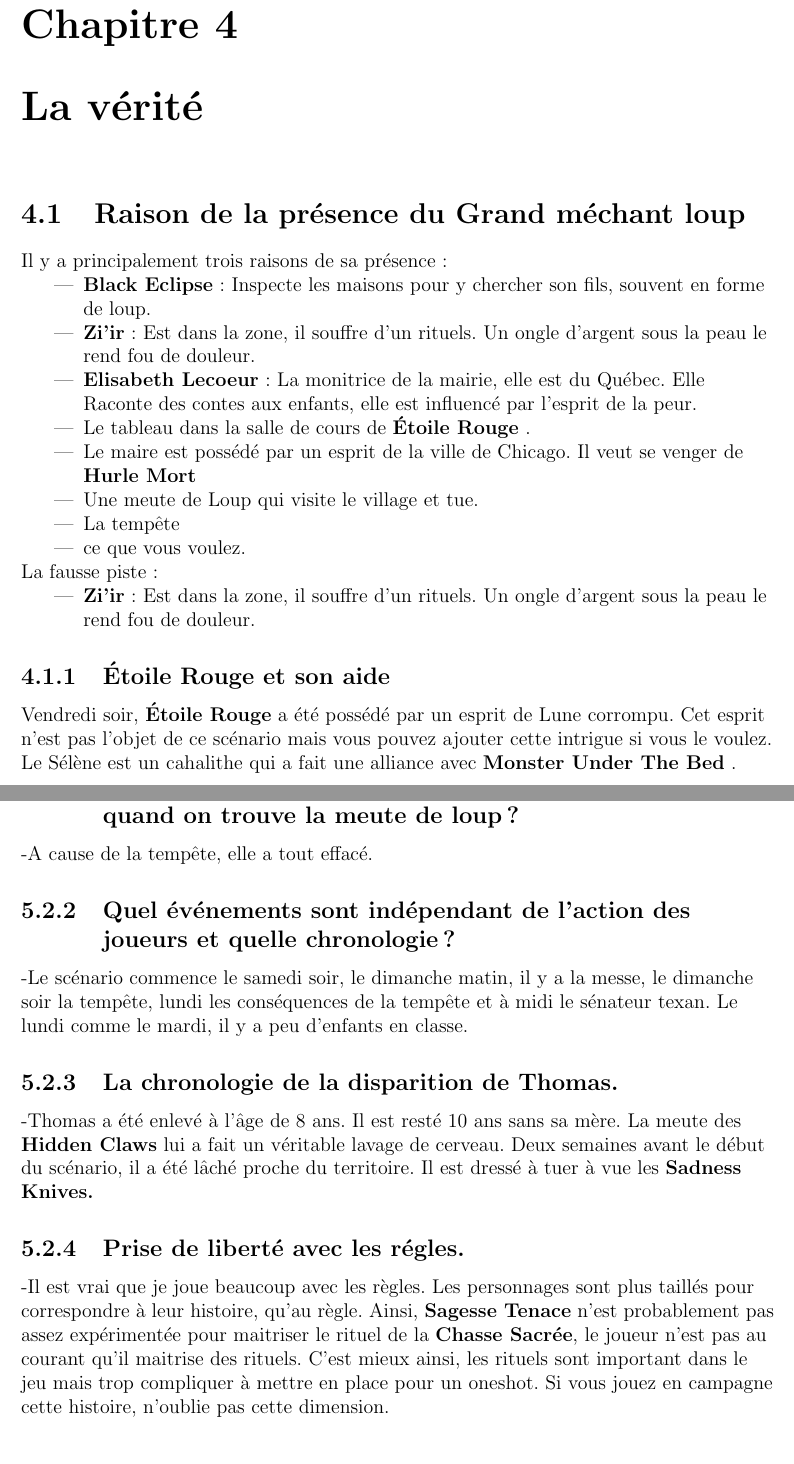
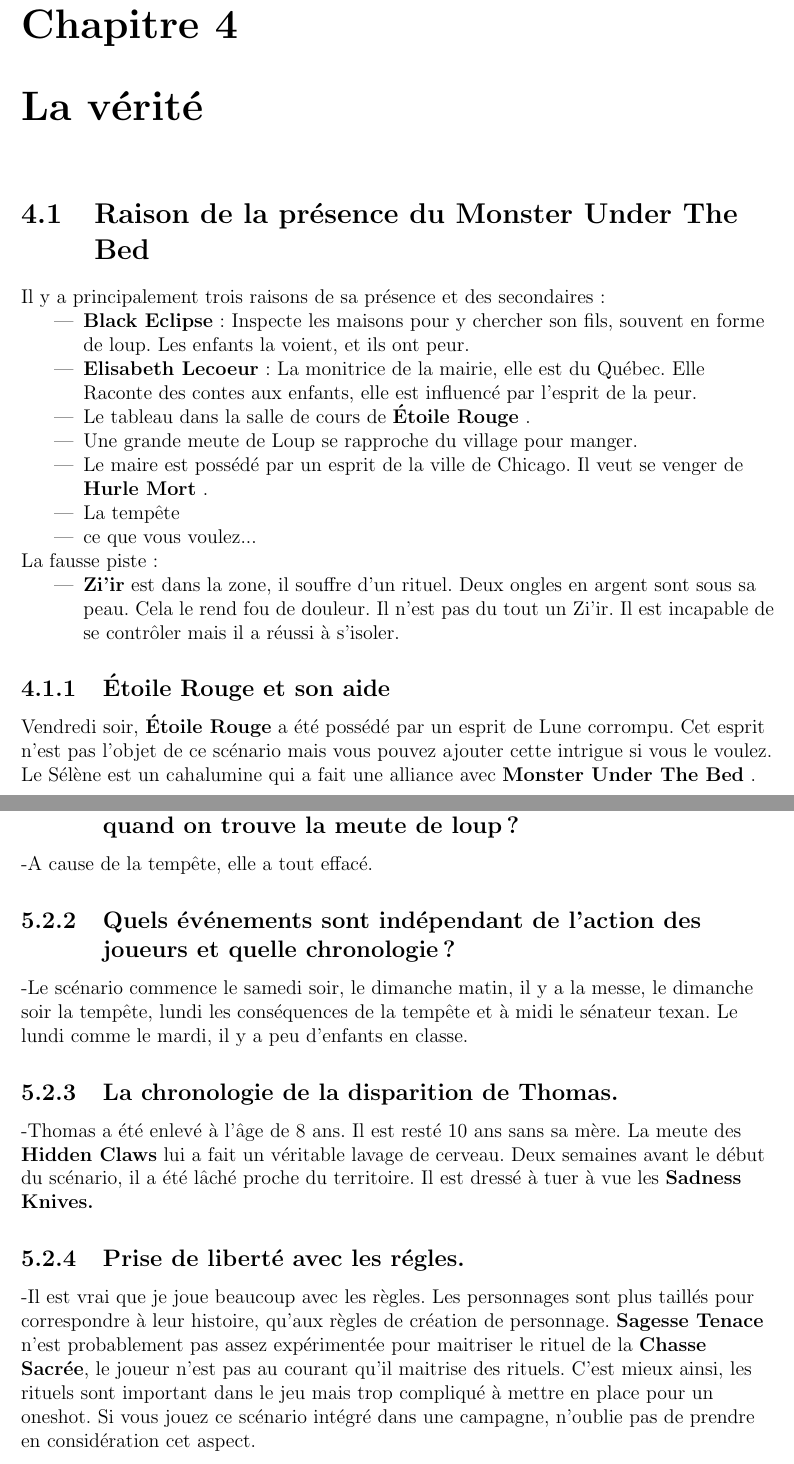
Before and after one commit to obiwankennedy/Roaming-in-the-wood, a LaTeX book (canada.tex): two parts of pages 33 and 36 of 38 before the commit and two parts of pages 34 and 37 of 39 after it, joined at a grey line, cut so that both start at the same text. Compiled offline with pdfLaTeX.

Commit message:
Update canada.tex
correction and moving story context to the beginning of the file.

```diff
--- a/canada.tex
+++ b/canada.tex
@@ -643,27 +659,30 @@ Il est le gardien de la \textbf{Clairière} qui se trouve être dans le parc. Il
 \chapter{La vérité}
 
 
-\section{Raison de la présence du Grand méchant loup}
-Il y a principalement trois raisons de sa présence:
+\section{Raison de la présence du \Monster}
+Il y a principalement trois raisons de sa présence et des secondaires:
 \begin{itemize}
-\item \BlackEclipse : Inspecte les maisons pour y chercher son fils, souvent en forme de loup.
-\item \Thomas : Est dans la zone, il souffre d'un rituels. Un ongle d'argent sous la peau le rend fou de douleur.
+\item \BlackEclipse : Inspecte les maisons pour y chercher son fils, souvent en forme de loup. Les enfants la voient, et ils ont peur.
 \item \Elisabeth : La monitrice de la mairie, elle est du Québec. Elle Raconte des contes aux enfants, elle est influencé par l'esprit de la peur.
 \item Le tableau dans la salle de cours de \Lynn.
-\item Le maire est possédé par un esprit de la ville de Chicago. Il veut se venger de \Peter
-\item Une meute de Loup qui visite le village et tue.
+\item Une grande meute de Loup se rapproche du village pour manger.
+\item Le maire est possédé par un esprit de la ville de Chicago. Il veut se venger de \Peter.
 \item La tempête
-\item ce que vous voulez.
+\item ce que vous voulez...
 \end{itemize}
 
 La fausse piste:
 \begin{itemize}
-\item \Thomas : Est dans la zone, il souffre d'un rituels. Un ongle d'argent sous la peau le rend fou de douleur.
+\item \Thomas est dans la zone, il souffre d'un rituel. Deux ongles en argent sont sous sa peau.
+Cela le rend fou de douleur. Il n'est pas du tout un Zi'ir. Il est incapable de se contrôler mais il a réussi à
+s'isoler.
 \end{itemize}
 
 
 \subsection{\Lynn et son aide}
-Vendredi soir, \Lynn a été possédé par un esprit de Lune corrompu. Cet esprit n'est pas l'objet de ce scénario mais vous pouvez ajouter cette intrigue si vous le voulez. Le Sélène est un cahalithe qui a fait une alliance avec \Monster .
+Vendredi soir, \Lynn a été possédé par un esprit de Lune corrompu.
+Cet esprit n'est pas l'objet de ce scénario mais vous pouvez ajouter cette intrigue si vous le voulez.
+Le Sélène est un cahalumine qui a fait une alliance avec \Monster .
 
 
 \chapter{Annexes}
@@ -739,15 +757,21 @@ Grant & Assistant de \Leonard & Jeune homme de 17 ans, un peu hippy sur les bord
 Cette section explique des points en détails, cela vous permettra d'improviser.
 \subsection{Pourquoi il n'y a pas de sang ou de poudre d'argent quand on trouve la meute de loup?}
 -A cause de la tempête, elle a tout effacé.
-\subsection{Quel événements sont indépendant de l'action des joueurs et quelle chronologie?}
--Le scénario commence le samedi soir, le dimanche matin, il y a la messe, le dimanche soir la tempête, lundi les conséquences de la tempête et à midi le sénateur texan. Le lundi comme le mardi, il y a peu d'enfants en classe.
+\subsection{Quels événements sont indépendant de l'action des joueurs et quelle chronologie?}
+-Le scénario commence le samedi soir, le dimanche matin, il y a la messe, le dimanche soir la tempête,
+lundi les conséquences de la tempête et à midi le sénateur texan. Le lundi comme le mardi,
+il y a peu d'enfants en classe.
 \subsection{La chronologie de la disparition de Thomas.}
--Thomas a été enlevé à l'âge de 8 ans. Il est resté 10 ans sans sa mère. La meute des \Hidden lui a fait un véritable lavage de cerveau. Deux semaines avant le début du scénario, il a été lâché proche du territoire. Il est dressé à tuer à vue les \textbf{Sadness Knives.}
+-Thomas a été enlevé à l'âge de 8 ans. Il est resté 10 ans sans sa mère.
+La meute des \Hidden lui a fait un véritable lavage de cerveau. Deux semaines avant le début du scénario,
+il a été lâché proche du territoire. Il est dressé à tuer à vue les \textbf{Sadness Knives.}
 \subsection{Prise de liberté avec les régles.}
--Il est vrai que je joue beaucoup avec les règles. Les personnages sont plus taillés pour correspondre à leur histoire, qu'au règle.
-Ainsi, \Jessica  n'est probablement pas assez expérimentée pour maitriser le rituel de la \textbf{Chasse Sacrée}, le joueur n'est pas au courant qu'il maitrise des rituels.
-C'est mieux ainsi, les rituels sont important dans le jeu mais trop compliquer à mettre en place pour un oneshot. Si vous jouez en campagne cette histoire,
-n'oublie pas cette dimension.
+-Il est vrai que je joue beaucoup avec les règles. Les personnages sont plus taillés pour correspondre à
+leur histoire, qu'aux règles de création de personnage.
+\Jessica  n'est probablement pas assez expérimentée pour maitriser le rituel de la \textbf{Chasse Sacrée},
+le joueur n'est pas au courant qu'il maitrise des rituels.
+C'est mieux ainsi, les rituels sont important dans le jeu mais trop compliqué à mettre en place pour un oneshot.
+Si vous jouez ce scénario intégré dans une campagne, n'oublie pas de prendre en considération cet aspect.
 
 \clearpage
 
```
Also changed, not shown: canada.tex (56 more changed lines).
